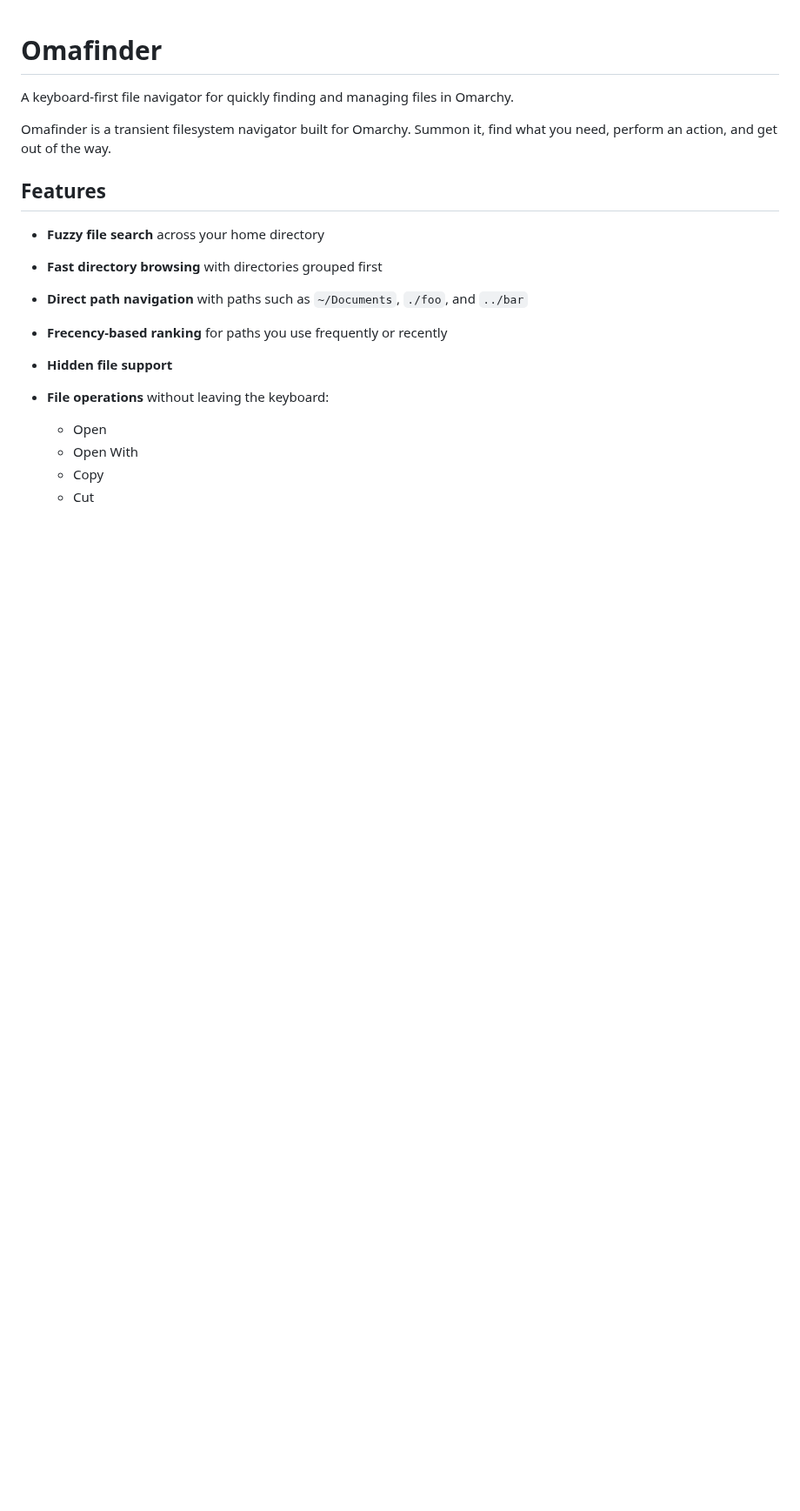
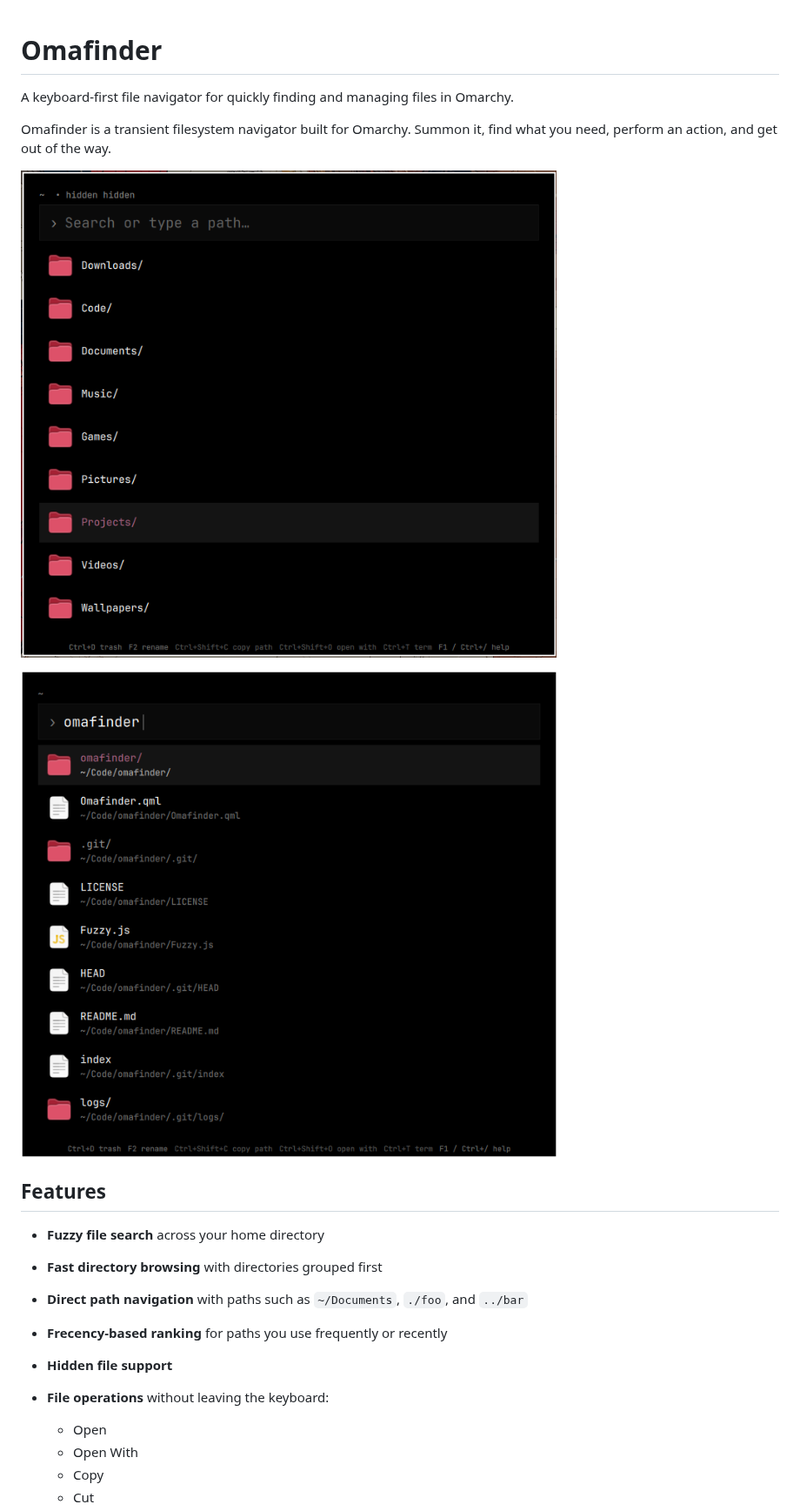
Before and after one commit to Killiivalavan/Omafinder, a Markdown page: README.md, the part around one of its changes. Shown at 87% size. Drawn GitHub-style; pictures changed too: preview-search.png (added), preview.png (added); blank space fills up the shorter version.

Commit message:
update README, added preview img, new file/folder creation prompt

```diff
--- a/README.md
+++ b/README.md
@@ -3,6 +3,10 @@
 A keyboard-first file navigator for quickly finding and managing files in Omarchy.
 
 Omafinder is a transient filesystem navigator built for Omarchy. Summon it, find what you need, perform an action, and get out of the way.
+
+![Omafinder browsing the home directory](preview.png)
+
+![Omafinder fuzzy searching across the home directory](preview-search.png)
 
 ## Features
 
```
Also changed, not shown: other parts of README.md (+28 -2 lines), 1 other file.
